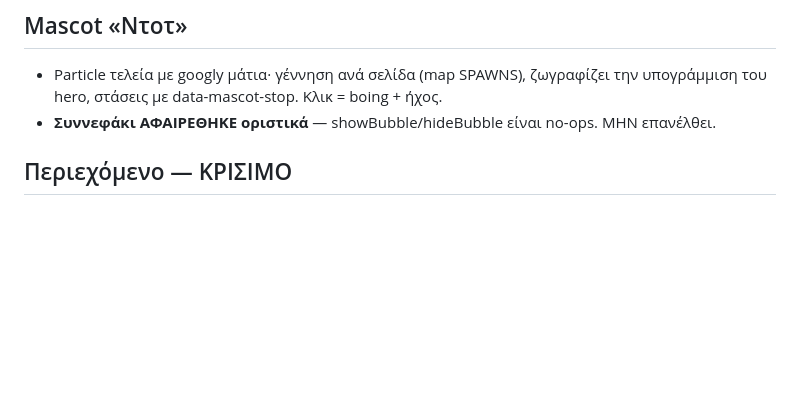
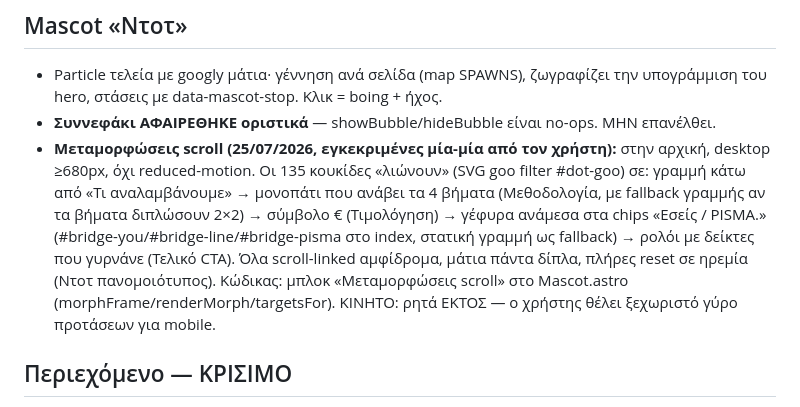
Before and after one commit to panosbusiness1356/pisma, a Markdown page: HANDOFF.md, the part around the change. Drawn GitHub-style; blank space fills up the shorter version.

Commit message:
HANDOFF: τεκμηρίωση μεταμορφώσεων scroll του Ντοτ
Co-Authored-By: Claude Fable 5 <noreply@anthropic.com>

```diff
--- a/HANDOFF.md
+++ b/HANDOFF.md
@@ -116,6 +116,15 @@ underscore + link στο footer), «Τιμολόγια χωρίς πληκτρο
 - Particle τελεία με googly μάτια· γέννηση ανά σελίδα (map SPAWNS), ζωγραφίζει την υπογράμμιση
   του hero, στάσεις με data-mascot-stop. Κλικ = boing + ήχος.
 - **Συννεφάκι ΑΦΑΙΡΕΘΗΚΕ οριστικά** — showBubble/hideBubble είναι no-ops. ΜΗΝ επανέλθει.
+- **Μεταμορφώσεις scroll (25/07/2026, εγκεκριμένες μία-μία από τον χρήστη):** στην αρχική,
+  desktop ≥680px, όχι reduced-motion. Οι 135 κουκίδες «λιώνουν» (SVG goo filter #dot-goo) σε:
+  γραμμή κάτω από «Τι αναλαμβάνουμε» → μονοπάτι που ανάβει τα 4 βήματα (Μεθοδολογία, με
+  fallback γραμμής αν τα βήματα διπλώσουν 2×2) → σύμβολο € (Τιμολόγηση) → γέφυρα ανάμεσα στα
+  chips «Εσείς / PISMA.» (#bridge-you/#bridge-line/#bridge-pisma στο index, στατική γραμμή ως
+  fallback) → ρολόι με δείκτες που γυρνάνε (Τελικό CTA). Όλα scroll-linked αμφίδρομα, μάτια
+  πάντα δίπλα, πλήρες reset σε ηρεμία (Ντοτ πανομοιότυπος). Κώδικας: μπλοκ «Μεταμορφώσεις
+  scroll» στο Mascot.astro (morphFrame/renderMorph/targetsFor). ΚΙΝΗΤΟ: ρητά ΕΚΤΟΣ —
+  ο χρήστης θέλει ξεχωριστό γύρο προτάσεων για mobile.
 
 ## Περιεχόμενο — ΚΡΙΣΙΜΟ
 
```
